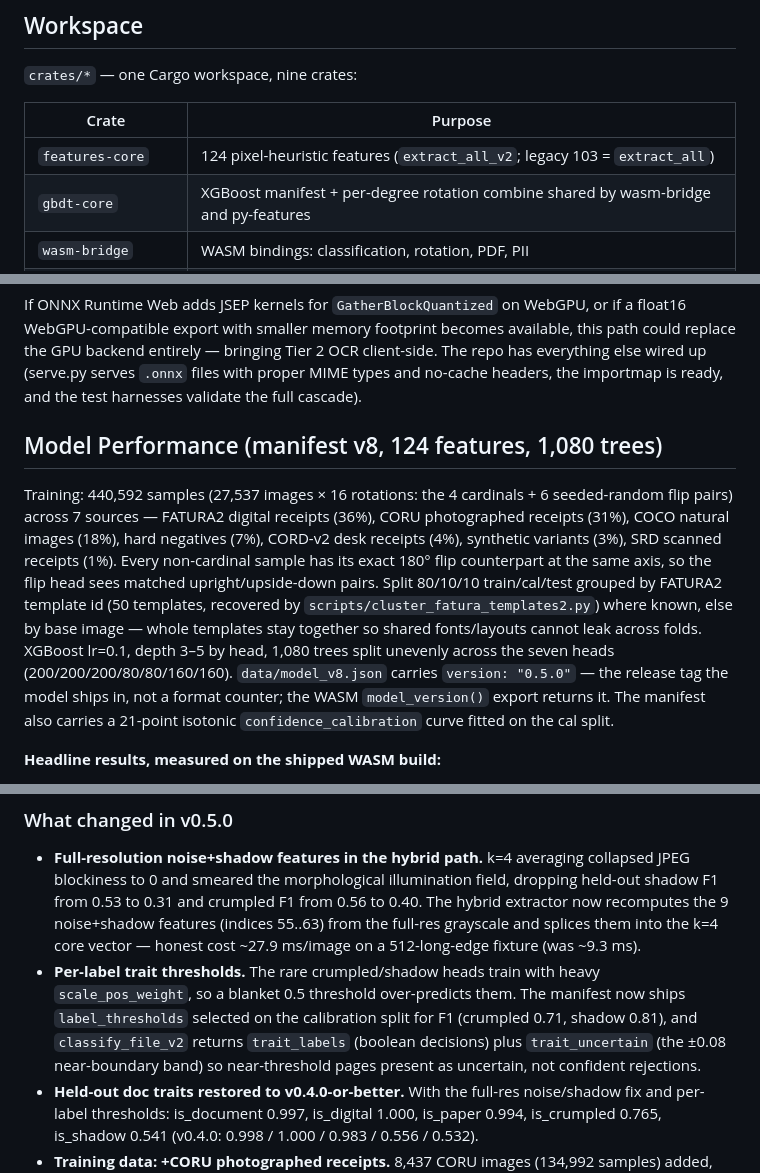
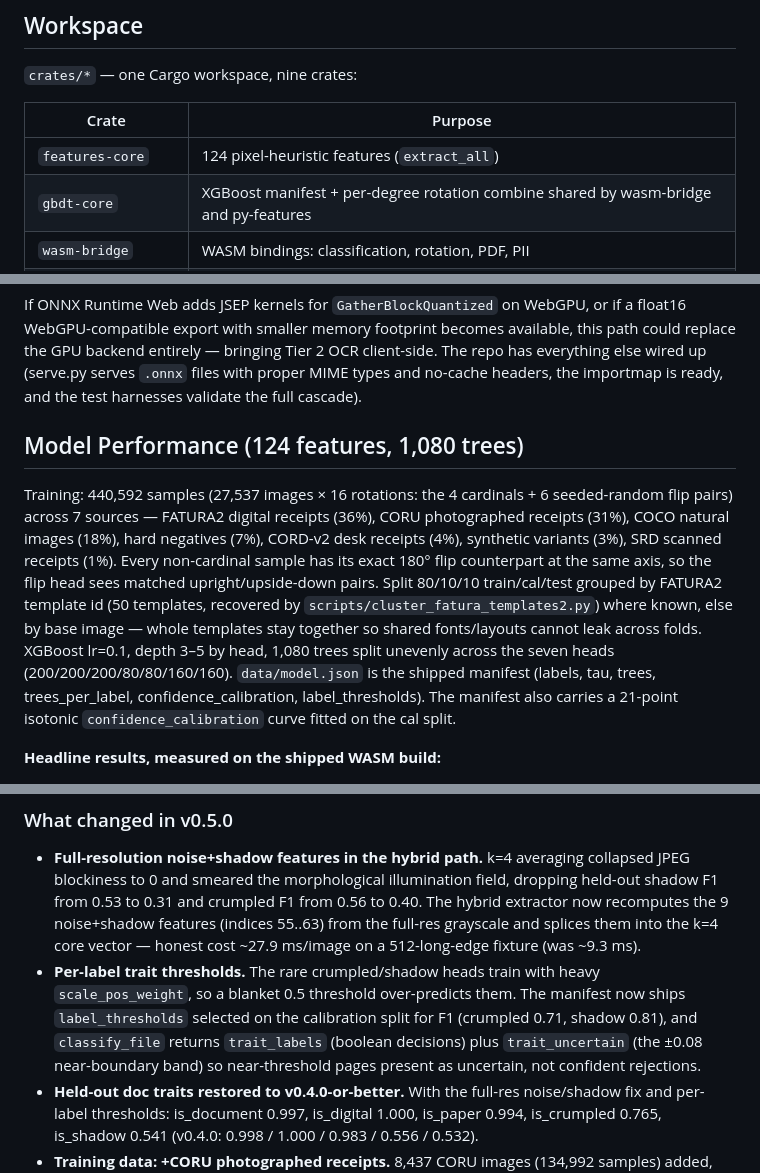
Before and after one commit to allen-munsch/wasm-doc-boost, a Markdown page: README.md, 3 parts joined by grey strips. GitHub-like rendering.

```diff
--- a/README.md
+++ b/README.md
@@ -149,7 +147,7 @@ const pdf = await db.analyzePdf(pdfFile);  // PDF: native text + OCR only the sc
 
 | Crate | Purpose |
 |---|---|
-| `features-core` | 124 pixel-heuristic features (`extract_all_v2`; legacy 103 = `extract_all`) |
+| `features-core` | 124 pixel-heuristic features (`extract_all`) |
 | `gbdt-core` | XGBoost manifest + per-degree rotation combine shared by wasm-bridge and py-features |
 | `wasm-bridge` | WASM bindings: classification, rotation, PDF, PII |
 | `py-features` | abi3 CPython wheel: features, GBDT, PDF, PII, and the Layout/Ocr/Pii ONNX engines |
@@ -254,9 +252,9 @@ An earlier attempt ran GLM-OCR entirely client-side using ONNX Runtime Web + Web
 
 If ONNX Runtime Web adds JSEP kernels for `GatherBlockQuantized` on WebGPU, or if a float16 WebGPU-compatible export with smaller memory footprint becomes available, this path could replace the GPU backend entirely — bringing Tier 2 OCR client-side. The repo has everything else wired up (serve.py serves `.onnx` files with proper MIME types and no-cache headers, the importmap is ready, and the test harnesses validate the full cascade).
 
-## Model Performance (manifest v8, 124 features, 1,080 trees)
+## Model Performance (124 features, 1,080 trees)
 
-Training: 440,592 samples (27,537 images × 16 rotations: the 4 cardinals + 6 seeded-random flip pairs) across 7 sources — FATURA2 digital receipts (36%), CORU photographed receipts (31%), COCO natural images (18%), hard negatives (7%), CORD-v2 desk receipts (4%), synthetic variants (3%), SRD scanned receipts (1%). Every non-cardinal sample has its exact 180° flip counterpart at the same axis, so the flip head sees matched upright/upside-down pairs. Split 80/10/10 train/cal/test grouped by FATURA2 template id (50 templates, recovered by `scripts/cluster_fatura_templates2.py`) where known, else by base image — whole templates stay together so shared fonts/layouts cannot leak across folds. XGBoost lr=0.1, depth 3–5 by head, 1,080 trees split unevenly across the seven heads (200/200/200/80/80/160/160). `data/model_v8.json` carries `version: "0.5.0"` — the release tag the model ships in, not a format counter; the WASM `model_version()` export returns it. The manifest also carries a 21-point isotonic `confidence_calibration` curve fitted on the cal split.
+Training: 440,592 samples (27,537 images × 16 rotations: the 4 cardinals + 6 seeded-random flip pairs) across 7 sources — FATURA2 digital receipts (36%), CORU photographed receipts (31%), COCO natural images (18%), hard negatives (7%), CORD-v2 desk receipts (4%), synthetic variants (3%), SRD scanned receipts (1%). Every non-cardinal sample has its exact 180° flip counterpart at the same axis, so the flip head sees matched upright/upside-down pairs. Split 80/10/10 train/cal/test grouped by FATURA2 template id (50 templates, recovered by `scripts/cluster_fatura_templates2.py`) where known, else by base image — whole templates stay together so shared fonts/layouts cannot leak across folds. XGBoost lr=0.1, depth 3–5 by head, 1,080 trees split unevenly across the seven heads (200/200/200/80/80/160/160). `data/model.json` is the shipped manifest (labels, tau, trees, trees_per_label, confidence_calibration, label_thresholds). The manifest also carries a 21-point isotonic `confidence_calibration` curve fitted on the cal split.
 
 **Headline results, measured on the shipped WASM build:**
 
@@ -345,7 +343,7 @@ Photographed and scanned documents still route through the GBDT flip head off-ca
 ### What changed in v0.5.0
 
 - **Full-resolution noise+shadow features in the hybrid path.** k=4 averaging collapsed JPEG blockiness to 0 and smeared the morphological illumination field, dropping held-out shadow F1 from 0.53 to 0.31 and crumpled F1 from 0.56 to 0.40. The hybrid extractor now recomputes the 9 noise+shadow features (indices 55..63) from the full-res grayscale and splices them into the k=4 core vector — honest cost ~27.9 ms/image on a 512-long-edge fixture (was ~9.3 ms).
-- **Per-label trait thresholds.** The rare crumpled/shadow heads train with heavy `scale_pos_weight`, so a blanket 0.5 threshold over-predicts them. The manifest now ships `label_thresholds` selected on the calibration split for F1 (crumpled 0.71, shadow 0.81), and `classify_file_v2` returns `trait_labels` (boolean decisions) plus `trait_uncertain` (the ±0.08 near-boundary band) so near-threshold pages present as uncertain, not confident rejections.
+- **Per-label trait thresholds.** The rare crumpled/shadow heads train with heavy `scale_pos_weight`, so a blanket 0.5 threshold over-predicts them. The manifest now ships `label_thresholds` selected on the calibration split for F1 (crumpled 0.71, shadow 0.81), and `classify_file` returns `trait_labels` (boolean decisions) plus `trait_uncertain` (the ±0.08 near-boundary band) so near-threshold pages present as uncertain, not confident rejections.
 - **Held-out doc traits restored to v0.4.0-or-better.** With the full-res noise/shadow fix and per-label thresholds: is_document 0.997, is_digital 1.000, is_paper 0.994, is_crumpled 0.765, is_shadow 0.541 (v0.4.0: 0.998 / 1.000 / 0.983 / 0.556 / 0.532).
 - **Training data: +CORU photographed receipts.** 8,437 CORU images (134,992 samples) added, taking training from 305,600 to 440,592 samples — clean paper-receipt coverage that sharpens `is_paper` and reduces crumpled/shadow false positives.
 - **Version bump.** Workspace crates, the frontend package, and the Python wheel are now 0.5.0.
```
Also changed, not shown: other parts of README.md (+10 -12 lines).
